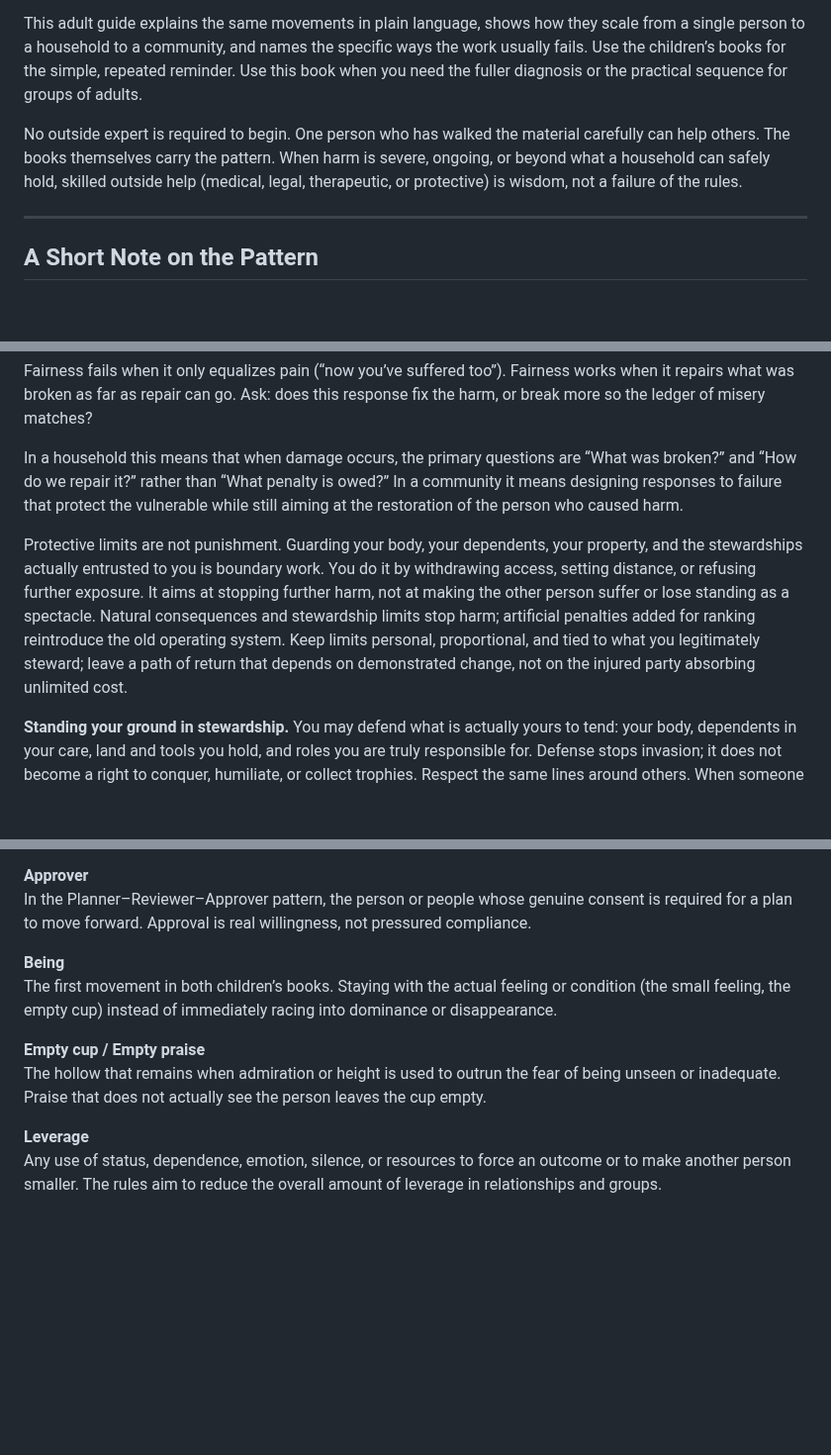
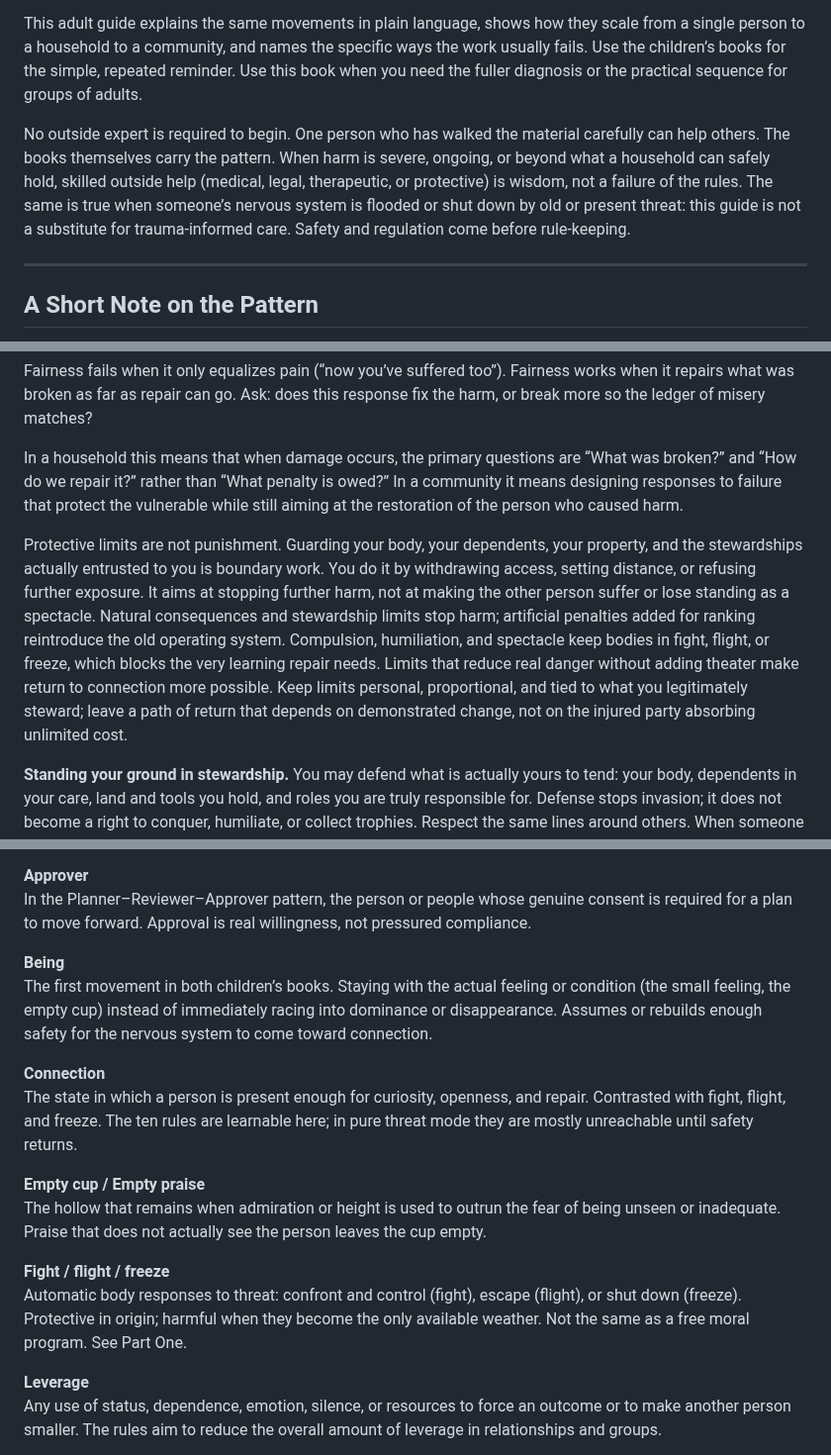
Before and after one commit to jonesde/grok-the-rock, a Markdown page: mending-place.md, 3 parts joined by grey strips. Shown at 99% size. Drawn GitHub-style; blank space fills up the shorter version.

```diff
--- a/mending-place.md
+++ b/mending-place.md
@@ -48,7 +48,7 @@ Read it straight through once. Then keep it as a working reference. The children
 
 This adult guide explains the same movements in plain language, shows how they scale from a single person to a household to a community, and names the specific ways the work usually fails. Use the children’s books for the simple, repeated reminder. Use this book when you need the fuller diagnosis or the practical sequence for groups of adults.
 
-No outside expert is required to begin. One person who has walked the material carefully can help others. The books themselves carry the pattern. When harm is severe, ongoing, or beyond what a household can safely hold, skilled outside help (medical, legal, therapeutic, or protective) is wisdom, not a failure of the rules.
+No outside expert is required to begin. One person who has walked the material carefully can help others. The books themselves carry the pattern. When harm is severe, ongoing, or beyond what a household can safely hold, skilled outside help (medical, legal, therapeutic, or protective) is wisdom, not a failure of the rules. The same is true when someone’s nervous system is flooded or shut down by old or present threat: this guide is not a substitute for trauma-informed care. Safety and regulation come before rule-keeping.
 
 ---
 
@@ -217,7 +230,7 @@ Fairness fails when it only equalizes pain (“now you’ve suffered too”). Fa
 
 In a household this means that when damage occurs, the primary questions are “What was broken?” and “How do we repair it?” rather than “What penalty is owed?” In a community it means designing responses to failure that protect the vulnerable while still aiming at the restoration of the person who caused harm.
 
-Protective limits are not punishment. Guarding your body, your dependents, your property, and the stewardships actually entrusted to you is boundary work. You do it by withdrawing access, setting distance, or refusing further exposure. It aims at stopping further harm, not at making the other person suffer or lose standing as a spectacle. Natural consequences and stewardship limits stop harm; artificial penalties added for ranking reintroduce the old operating system. Keep limits personal, proportional, and tied to what you legitimately steward; leave a path of return that depends on demonstrated change, not on the injured party absorbing unlimited cost.
+Protective limits are not punishment. Guarding your body, your dependents, your property, and the stewardships actually entrusted to you is boundary work. You do it by withdrawing access, setting distance, or refusing further exposure. It aims at stopping further harm, not at making the other person suffer or lose standing as a spectacle. Natural consequences and stewardship limits stop harm; artificial penalties added for ranking reintroduce the old operating system. Compulsion, humiliation, and spectacle keep bodies in fight, flight, or freeze, which blocks the very learning repair needs. Limits that reduce real danger without adding theater make return to connection more possible. Keep limits personal, proportional, and tied to what you legitimately steward; leave a path of return that depends on demonstrated change, not on the injured party absorbing unlimited cost.
 
 **Standing your ground in stewardship.** You may defend what is actually yours to tend: your body, dependents in your care, land and tools you hold, and roles you are truly responsible for. Defense stops invasion; it does not become a right to conquer, humiliate, or collect trophies. Respect the same lines around others. When someone will not stop harming after clear naming, concrete repair attempts, and fair limits, stronger distance or community protection may be required. Permanent cast-out is rare, last-resort, and still aimed at safety rather than at purifying the group’s image. The default remains a path of return through demonstrated change.
 
@@ -974,10 +992,16 @@ The capacity to act from one’s own center, to choose, and to have those choice
 In the Planner–Reviewer–Approver pattern, the person or people whose genuine consent is required for a plan to move forward. Approval is real willingness, not pressured compliance.
 
 **Being**
-The first movement in both children’s books. Staying with the actual feeling or condition (the small feeling, the empty cup) instead of immediately racing into dominance or disappearance.
+The first movement in both children’s books. Staying with the actual feeling or condition (the small feeling, the empty cup) instead of immediately racing into dominance or disappearance. Assumes or rebuilds enough safety for the nervous system to come toward connection.
+
+**Connection**
+The state in which a person is present enough for curiosity, openness, and repair. Contrasted with fight, flight, and freeze. The ten rules are learnable here; in pure threat mode they are mostly unreachable until safety returns.
 
 **Empty cup / Empty praise**
 The hollow that remains when admiration or height is used to outrun the fear of being unseen or inadequate. Praise that does not actually see the person leaves the cup empty.
+
+**Fight / flight / freeze**
+Automatic body responses to threat: confront and control (fight), escape (flight), or shut down (freeze). Protective in origin; harmful when they become the only available weather. Not the same as a free moral program. See Part One.
 
 **Leverage**
 Any use of status, dependence, emotion, silence, or resources to force an outcome or to make another person smaller. The rules aim to reduce the overall amount of leverage in relationships and groups.
```
Also changed, not shown: other parts of mending-place.md (+28 -10 lines).
